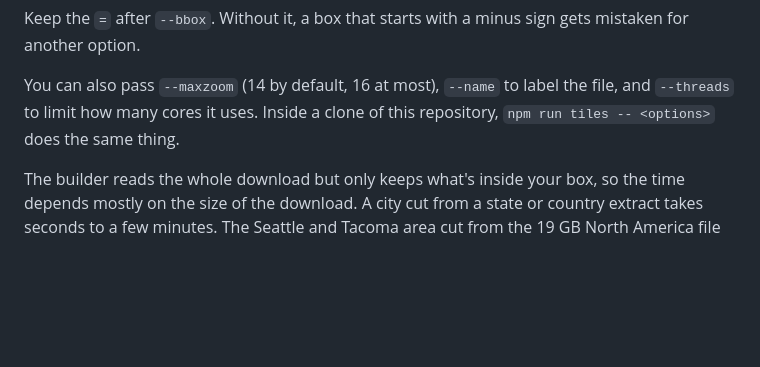
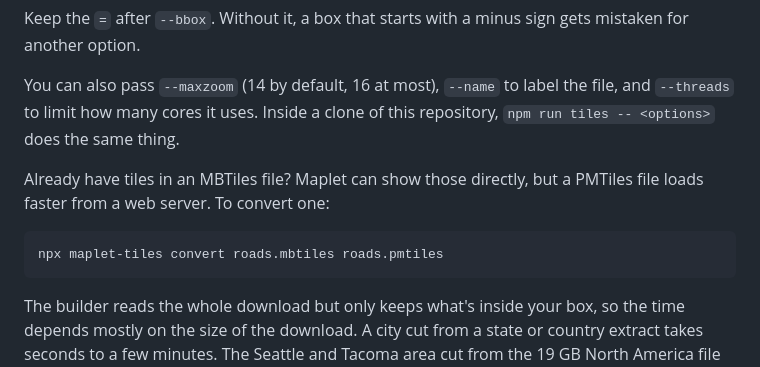
Before and after one commit to grangedevgroup-code/mapkern-gl-js, a Markdown page: docs/tiles.md, the part around the change. Drawn GitHub-style; blank space fills up the shorter version.

````diff
--- a/docs/tiles.md
+++ b/docs/tiles.md
@@ -13,6 +13,12 @@ npx maplet-tiles --input washington-latest.osm.pbf --bbox=-122.45,47.48,-122.22,
 Keep the `=` after `--bbox`. Without it, a box that starts with a minus sign gets mistaken for another option.
 
 You can also pass `--maxzoom` (14 by default, 16 at most), `--name` to label the file, and `--threads` to limit how many cores it uses. Inside a clone of this repository, `npm run tiles -- <options>` does the same thing.
+
+Already have tiles in an MBTiles file? Maplet can show those directly, but a PMTiles file loads faster from a web server. To convert one:
+
+```sh
+npx maplet-tiles convert roads.mbtiles roads.pmtiles
+```
 
 The builder reads the whole download but only keeps what's inside your box, so the time depends mostly on the size of the download. A city cut from a state or country extract takes seconds to a few minutes. The Seattle and Tacoma area cut from the 19 GB North America file took 13 minutes on a 4-core desktop and came out at 137 MB. Memory use depends on how much is inside the box, not on the size of the download.
 
````
